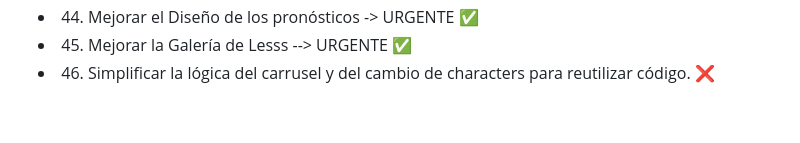
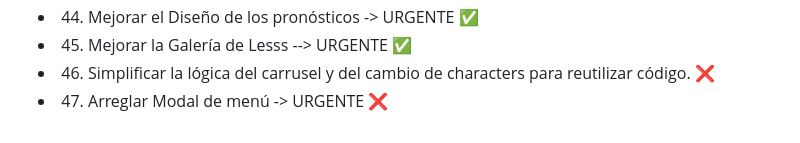
Before and after one commit to MartL7/Votaciones-fotos-random, a Markdown page: TODO.md, the part around the change. Rendered like a GitHub page.

```diff
--- a/TODO.md
+++ b/TODO.md
@@ -46,3 +46,4 @@
 -   44. Mejorar el Diseño de los pronósticos -> URGENTE ✅
 -   45. Mejorar la Galería de Lesss --> URGENTE ✅
 -   46. Simplificar la lógica del carrusel y del cambio de characters para reutilizar código. ❌
+-   47. Arreglar Modal de menú -> URGENTE ❌
```
